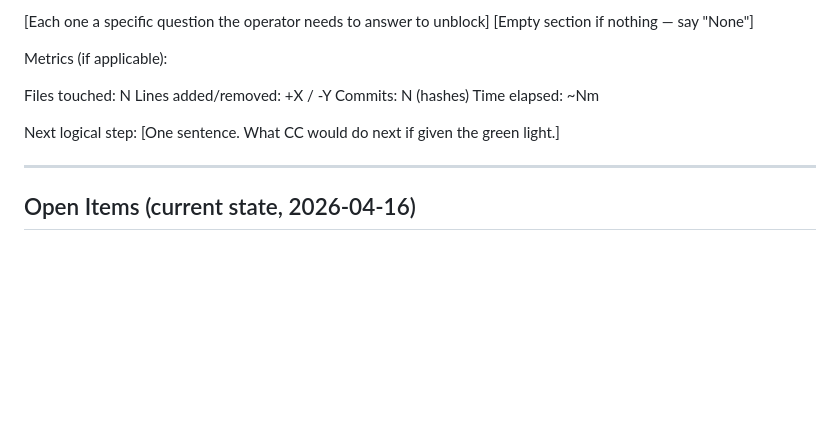
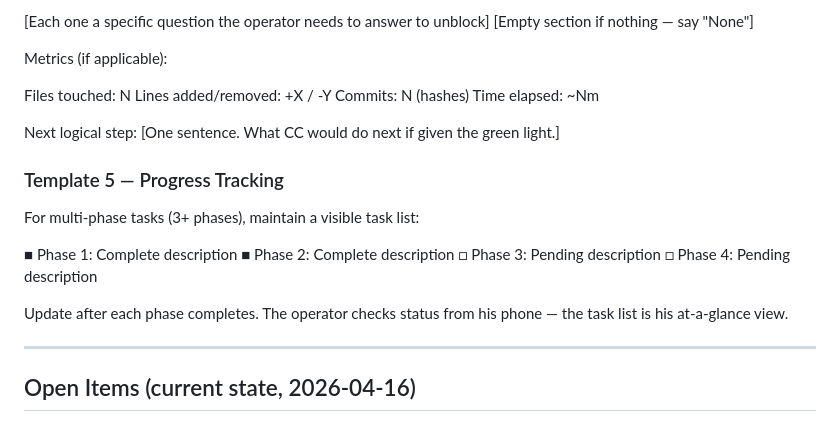
Before and after one commit to dropdownlogistics/dex-rag, a Markdown page: CLAUDE.md, the part around the change. Rendered like a GitHub page; blank space fills up the shorter version.

Commit message:
chore: add progress tracking standard to CLAUDE.md
Co-Authored-By: Claude Opus 4.6 (1M context) <noreply@anthropic.com>

```diff
--- a/CLAUDE.md
+++ b/CLAUDE.md
@@ -377,6 +377,18 @@ Time elapsed: ~Nm
 
 Next logical step: [One sentence. What CC would do next if given the green light.]
 
+### Template 5 — Progress Tracking
+
+For multi-phase tasks (3+ phases), maintain a visible task list:
+
+  ■ Phase 1: Complete description
+  ■ Phase 2: Complete description
+  □ Phase 3: Pending description
+  □ Phase 4: Pending description
+
+Update after each phase completes. The operator checks status
+from his phone — the task list is his at-a-glance view.
+
 ---
 
 ## Open Items (current state, 2026-04-16)
```
